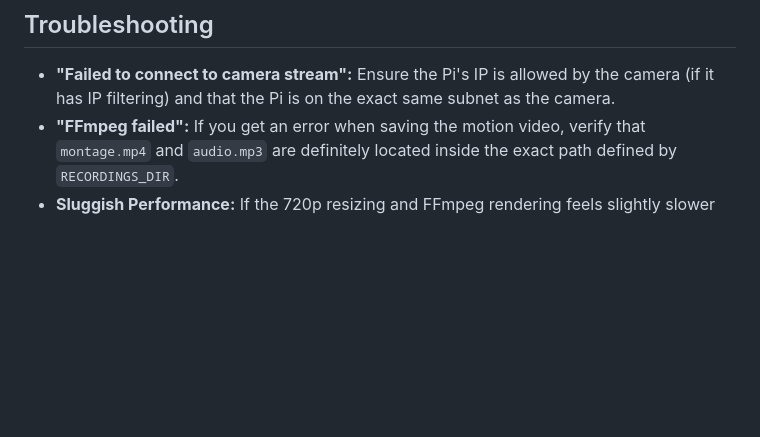
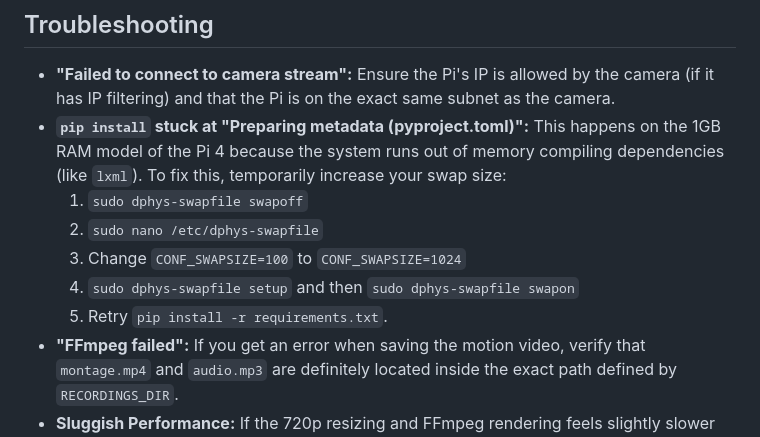
Before and after one commit to Vidnyangad/PTZ_New, a Markdown page: RASPBERRY_PI_SETUP.md, the part around the change. GitHub-like rendering; blank space fills up the shorter version.

Commit message:
docs: document Raspberry Pi 1GB OOM compilation fix
- Added troubleshooting instructions to `RASPBERRY_PI_SETUP.md` explaining how to increase the `dphys-swapfile` size to prevent `pip install` from hanging during metadata compilation on the 1GB RAM model.

Co-authored-by: Vidnyangad <182868967+Vidnyangad@users.noreply.github.com>

```diff
--- a/RASPBERRY_PI_SETUP.md
+++ b/RASPBERRY_PI_SETUP.md
@@ -123,5 +123,11 @@ You can check the background logs at any time using: `sudo journalctl -u ptzcame
 ## Troubleshooting
 
 - **"Failed to connect to camera stream":** Ensure the Pi's IP is allowed by the camera (if it has IP filtering) and that the Pi is on the exact same subnet as the camera.
+- **`pip install` stuck at "Preparing metadata (pyproject.toml)":** This happens on the 1GB RAM model of the Pi 4 because the system runs out of memory compiling dependencies (like `lxml`). To fix this, temporarily increase your swap size:
+  1. `sudo dphys-swapfile swapoff`
+  2. `sudo nano /etc/dphys-swapfile`
+  3. Change `CONF_SWAPSIZE=100` to `CONF_SWAPSIZE=1024`
+  4. `sudo dphys-swapfile setup` and then `sudo dphys-swapfile swapon`
+  5. Retry `pip install -r requirements.txt`.
 - **"FFmpeg failed":** If you get an error when saving the motion video, verify that `montage.mp4` and `audio.mp3` are definitely located inside the exact path defined by `RECORDINGS_DIR`.
 - **Sluggish Performance:** If the 720p resizing and FFmpeg rendering feels slightly slower on the Pi than your PC, ensure you are using a good quality power supply for the Pi 4 (5.1V 3A) so it doesn't dynamically throttle its CPU speed.
```
